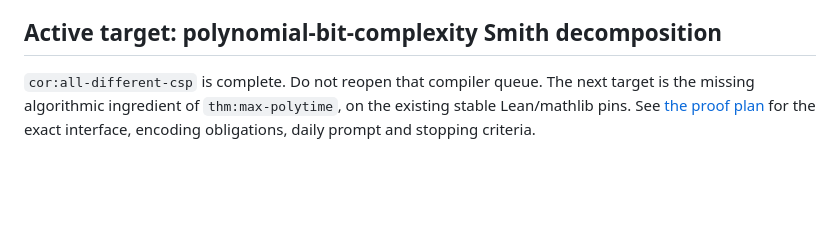
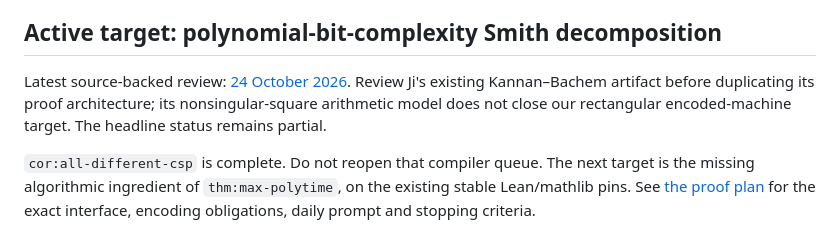
Before and after one commit to solresol/phd-thesis-lean, a Markdown page: TODO.md, the part around the change. GitHub-like rendering; blank space fills up the shorter version.

```diff
--- a/TODO.md
+++ b/TODO.md
@@ -24,6 +24,11 @@ dependencies or broaden the research target without authorization. This section
 does not enable or modify any schedule.
 
 ## Active target: polynomial-bit-complexity Smith decomposition
+
+Latest source-backed review: [24 October 2026](docs/2026-10-24-literature-review.md).
+Review Ji's existing Kannan–Bachem artifact before duplicating its proof
+architecture; its nonsingular-square arithmetic model does not close our
+rectangular encoded-machine target. The headline status remains partial.
 
 `cor:all-different-csp` is complete. Do not reopen that compiler queue. The next
 target is the missing algorithmic ingredient of `thm:max-polytime`, on the existing
```
Also changed, not shown: docs/2026-10-24-literature-review.md (added, +127 -0 lines), docs/smith-complexity-plan.md (+6 -1 lines).
